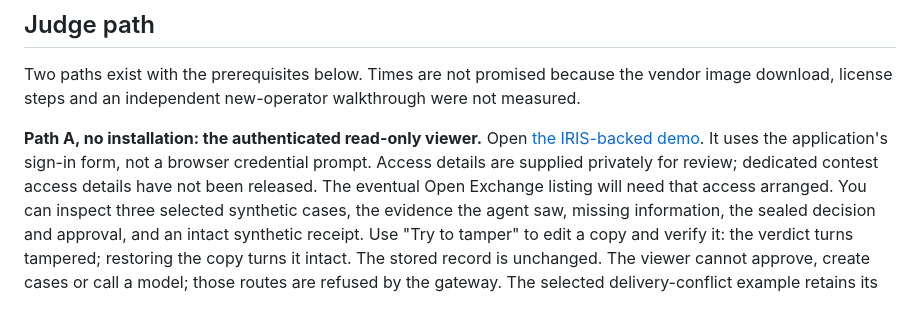
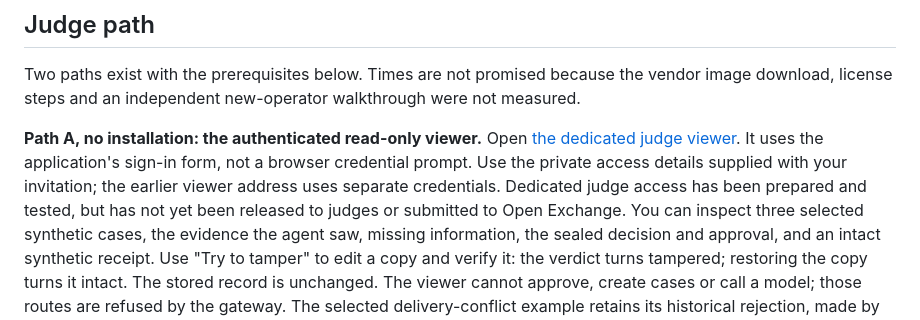
Before and after one commit to rafaorlando3/proof-before-pay, a Markdown page: README.md, the part around the change. GitHub-like rendering.

Commit message:
docs: point judge instructions to the dedicated viewer

```diff
--- a/README.md
+++ b/README.md
@@ -119,9 +119,10 @@ Two paths exist with the prerequisites below. Times are not promised because the
 license steps and an independent new-operator walkthrough were not measured.
 
 **Path A, no installation: the authenticated read-only viewer.** Open
-[the IRIS-backed demo](https://pbp49.78-17-93-244.sslip.io/pbp/ui/). It uses the application's sign-in form,
-not a browser credential prompt. Access details are supplied privately for review; dedicated contest
-access details have not been released. The eventual Open Exchange listing will need that access arranged.
+[the dedicated judge viewer](https://review.pbp49.78-17-93-244.sslip.io/pbp/ui/). It uses the application's
+sign-in form, not a browser credential prompt. Use the private access details supplied with your
+invitation; the earlier viewer address uses separate credentials. Dedicated judge access has been
+prepared and tested, but has not yet been released to judges or submitted to Open Exchange.
 You can inspect three selected synthetic cases, the evidence the agent saw, missing information, the
 sealed decision and approval, and an intact synthetic receipt. Use "Try to tamper" to edit a copy and
 verify it: the verdict turns tampered; restoring the copy turns it intact. The stored record is unchanged.
```
